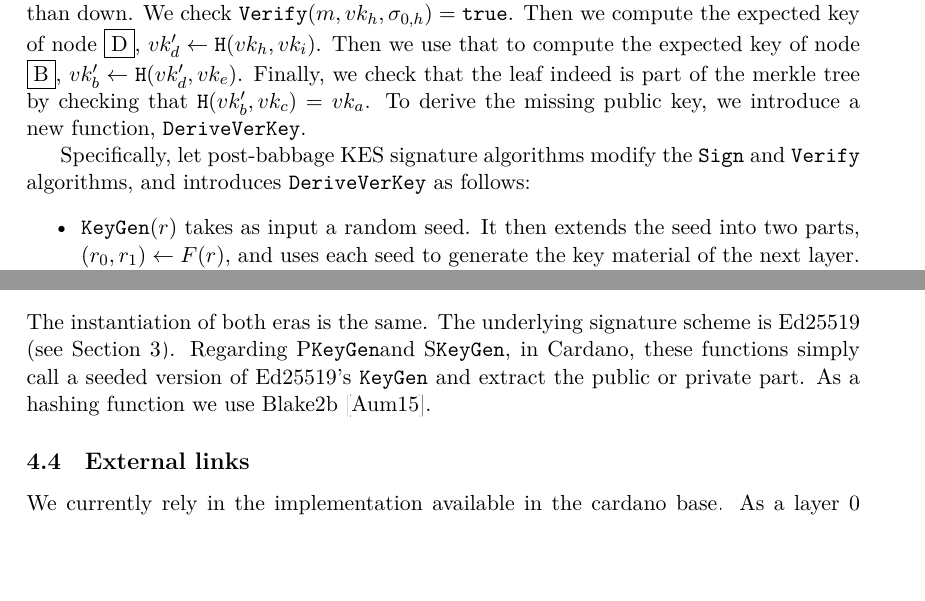
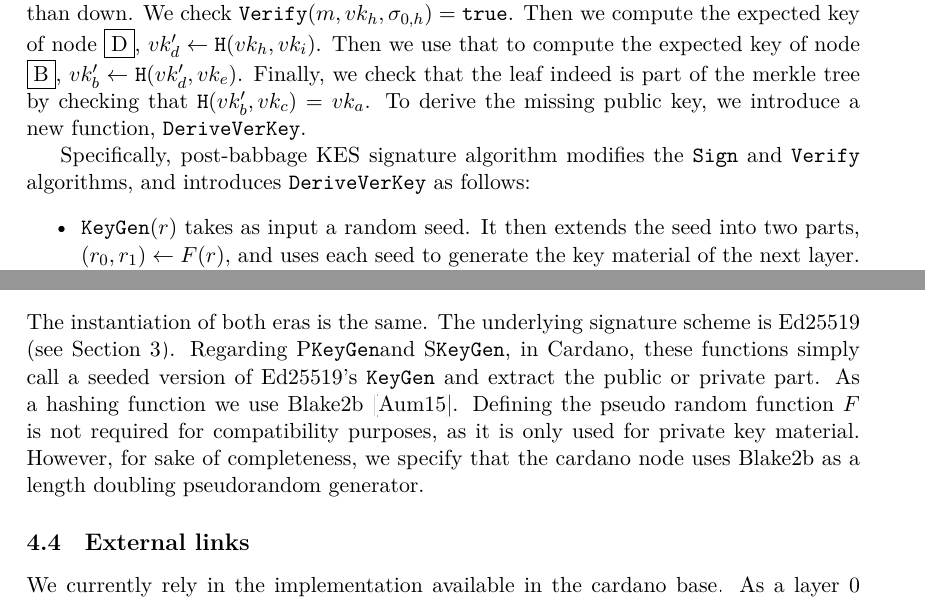
Before and after one commit to input-output-hk/cryptography_spec, a LaTeX paper (main.tex, which reads parts/kes.tex): two parts of pages 9 and 10 of 15, joined at a grey line, cut so that both start at the same text, the shorter picture padded with empty space. Compiled offline with LuaLaTeX.

```diff
--- a/parts/kes.tex
+++ b/parts/kes.tex
@@ -133,7 +133,7 @@
 \nodename{B}, $\vk_b'\gets\hash(\vk_d', vk_e)$. Finally, we check that the leaf indeed is part of the merkle tree by
 checking that $\hash(\vk_b', \vk_c) = \vk_a$. To derive the missing public key, we introduce a new function, $\derive$.
 
-Specifically, let post-babbage KES signature algorithms modify the $\sign$ and $\verify$ algorithms, and introduces
+Specifically, post-babbage KES signature algorithm modifies the $\sign$ and $\verify$ algorithms, and introduces
 $\derive$ as follows:
 \begin{itemize}
     \item $\keygen(\seed)$ takes as input a random seed. It then extends the seed into two parts,
@@ -173,7 +173,9 @@
 The instantiation of both eras is the same. The underlying signature scheme is Ed25519 (see Section~\ref{sec:ed25519}).
 Regarding \pkeygen and \skeygen, in Cardano,
 these functions simply call a seeded version of Ed25519's $\keygen$ and extract the public or private part. As a hashing
-function we use Blake2b~\cite{blake2b}.
+function we use Blake2b~\cite{blake2b}. Defining the pseudo random function $\prf$ is not required for compatibility
+purposes, as it is only used for private key material. However, for sake of completeness, we specify that the cardano
+node uses Blake2b as a length doubling pseudorandom generator.
 \subsection{External links}
 We currently rely in the implementation available in the \href{https://github
 .com/input-output-hk/cardano-base/tree/master/cardano-crypto-class/src/Cardano/Crypto/KES}{cardano base}. As a layer
```
Also changed, not shown: Makefile (added), README.md, diff.pdf (added), 1 other file.
